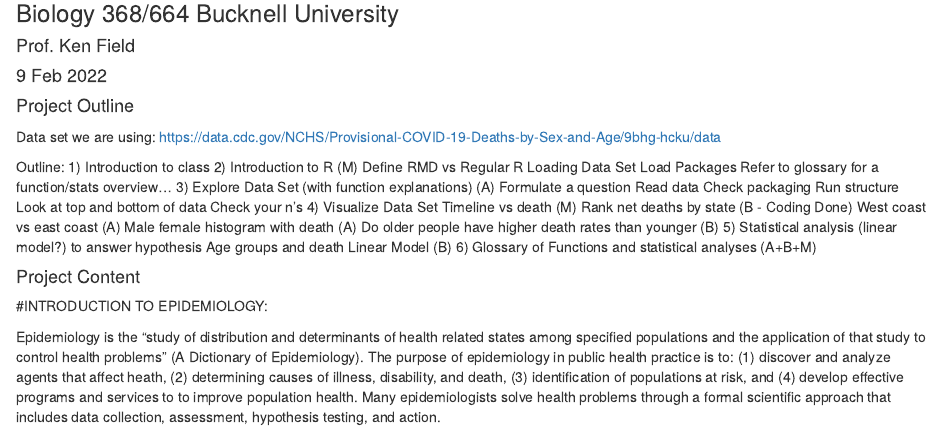
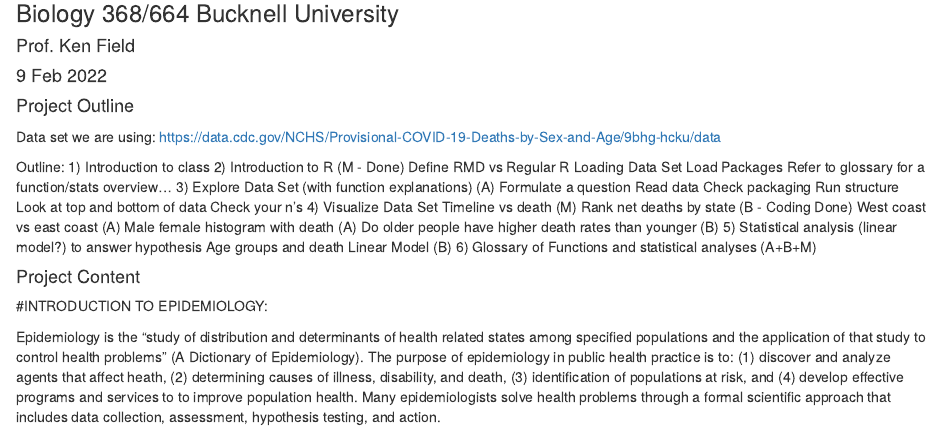
Before and after one commit to Bucknell-Biol364/Tutorial_Project_3, an R Markdown document (Project01.Rmd): the page in a window 1100 px wide, from 80 px down. The pictures show the output file Project01.nb.html that the author committed with the source, opened offline.

Commit message:
little update-Maisy

```diff
--- a/Project01.Rmd
+++ b/Project01.Rmd
@@ -10,7 +10,7 @@ Data set we are using: https://data.cdc.gov/NCHS/Provisional-COVID-19-Deaths-by-
 
 Outline:
 1) Introduction to class
-2) Introduction to R (M)
+2) Introduction to R (M - Done)
     Define RMD vs Regular R
     Loading Data Set
     Load Packages
```
Also changed, not shown: Project01.nb.html.
